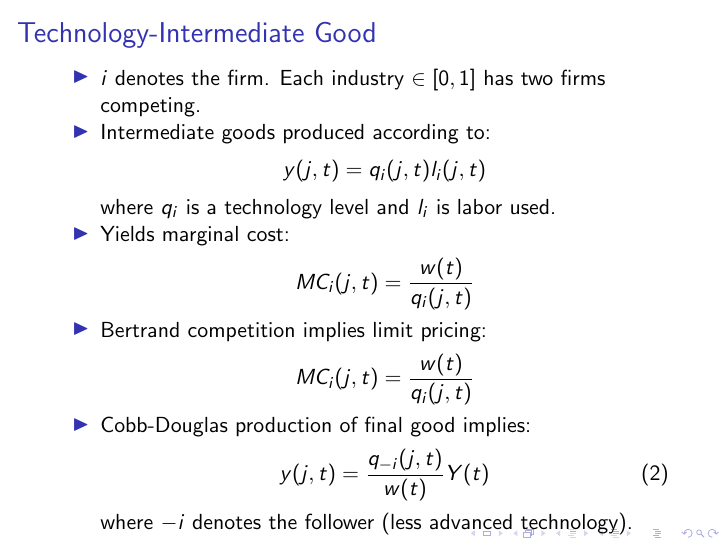
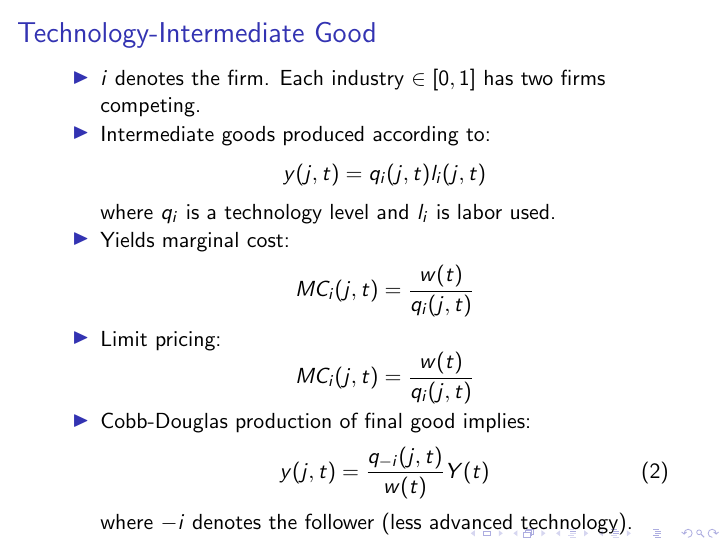
Before and after one commit to TomAugspurger/software, LaTeX slides (presentation/slides_acemoglu_akcigit.tex): page 10 of 17. Compiled offline with pdfLaTeX.

Commit message:
Limit Pricing.

```diff
--- a/presentation/slides_acemoglu_akcigit.tex
+++ b/presentation/slides_acemoglu_akcigit.tex
@@ -113,7 +113,7 @@
         MC_i(j, t) = \frac{w(t)}{q_i(j, t)}
       \end{equation*}
 
-    \item Bertrand competition implies limit pricing:
+    \item Limit pricing:
       \begin{equation*} \label{eq:limit_pricing}
         MC_i(j, t) = \frac{w(t)}{q_i(j, t)}
       \end{equation*}
```
